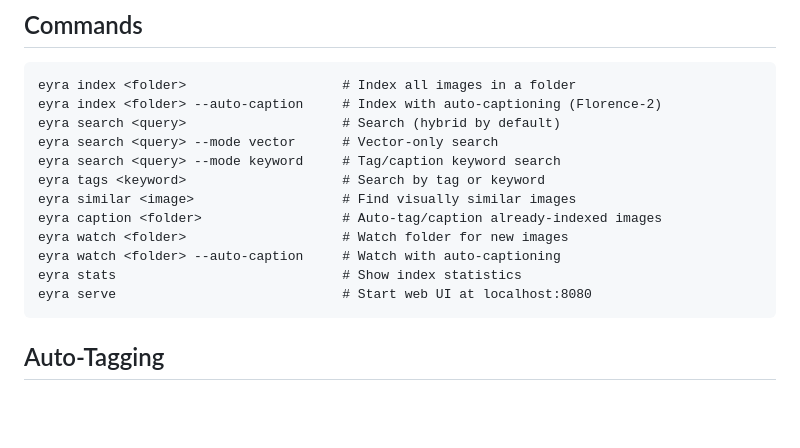
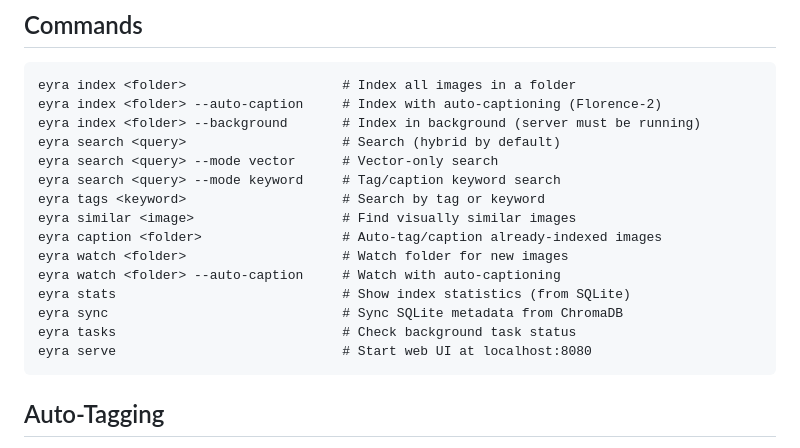
Before and after one commit to 4thul0krishn4/Eyra, a Markdown page: README.md, the part around one of its changes. Drawn GitHub-style; blank space fills up the shorter version.

````diff
--- a/README.md
+++ b/README.md
@@ -48,6 +48,7 @@ Open http://localhost:8080 in your browser.
 ```
 eyra index <folder>                    # Index all images in a folder
 eyra index <folder> --auto-caption     # Index with auto-captioning (Florence-2)
+eyra index <folder> --background       # Index in background (server must be running)
 eyra search <query>                    # Search (hybrid by default)
 eyra search <query> --mode vector      # Vector-only search
 eyra search <query> --mode keyword     # Tag/caption keyword search
@@ -56,7 +57,9 @@
 eyra caption <folder>                  # Auto-tag/caption already-indexed images
 eyra watch <folder>                    # Watch folder for new images
 eyra watch <folder> --auto-caption     # Watch with auto-captioning
-eyra stats                             # Show index statistics
+eyra stats                             # Show index statistics (from SQLite)
+eyra sync                              # Sync SQLite metadata from ChromaDB
+eyra tasks                             # Check background task status
 eyra serve                             # Start web UI at localhost:8080
 ```
 
````
Also changed, not shown: other parts of README.md (+50 -0 lines).
